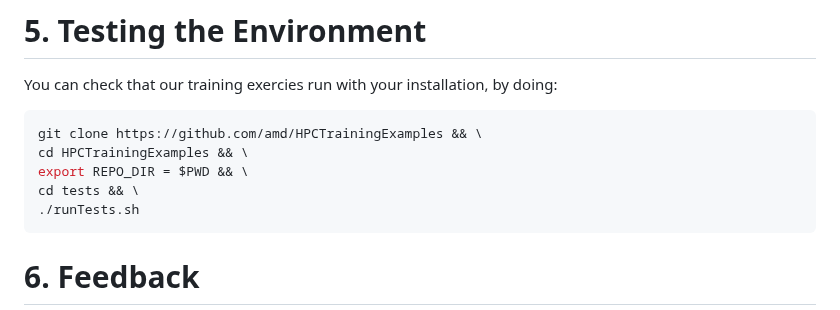
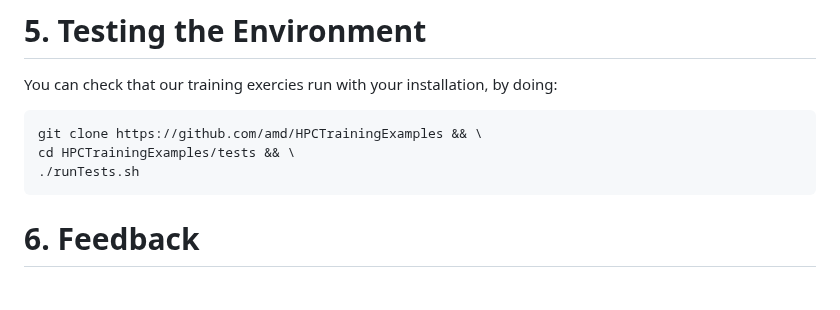
Before and after one commit to amd/HPCTrainingDock, a Markdown page: README.md, the part around the change. Rendered like a GitHub page; blank space fills up the shorter version.

Commit message:
REPO_DIR is now automatically inferred in the test scripts

````diff
--- a/README.md
+++ b/README.md
@@ -743,9 +743,7 @@ You can check that our training exercies run with your installation, by doing:
 
 ```bash
 git clone https://github.com/amd/HPCTrainingExamples && \
-cd HPCTrainingExamples && \
-export REPO_DIR = $PWD && \
-cd tests && \
+cd HPCTrainingExamples/tests && \
 ./runTests.sh
 ```
 
````
